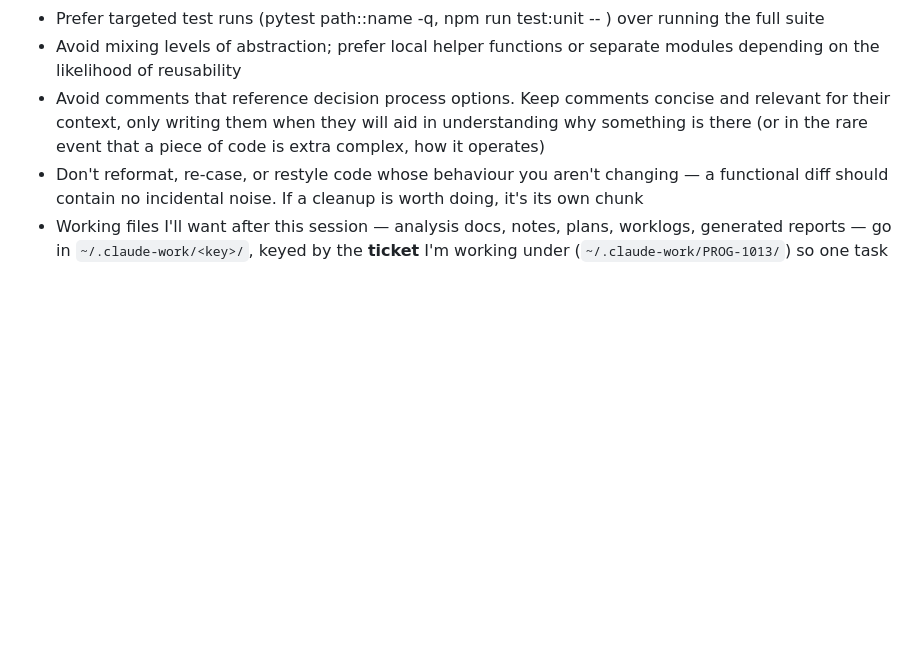
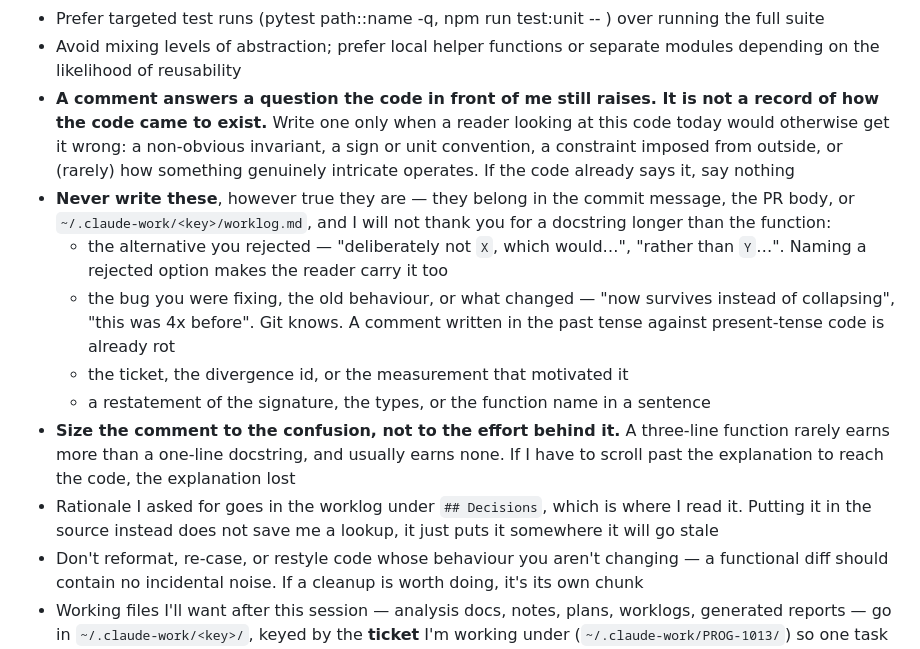
Before and after one commit to nibudd/.config, a Markdown page: claude/CLAUDE.md, the part around the change. Drawn GitHub-style; blank space fills up the shorter version.

Commit message:
update how claude justifies writing comments

```diff
--- a/claude/CLAUDE.md
+++ b/claude/CLAUDE.md
@@ -9,7 +9,14 @@
 - When working with external libraries or frameworks, use the context7 MCP to fetch up-to-date documentation rather than relying on training data
 - Prefer targeted test runs (pytest path::name -q, npm run test:unit -- <file>) over running the full suite
 - Avoid mixing levels of abstraction; prefer local helper functions or separate modules depending on the likelihood of reusability
-- Avoid comments that reference decision process options. Keep comments concise and relevant for their context, only writing them when they will aid in understanding why something is there (or in the rare event that a piece of code is extra complex, how it operates)
+- **A comment answers a question the code in front of me still raises. It is not a record of how the code came to exist.** Write one only when a reader looking at this code today would otherwise get it wrong: a non-obvious invariant, a sign or unit convention, a constraint imposed from outside, or (rarely) how something genuinely intricate operates. If the code already says it, say nothing
+- **Never write these**, however true they are — they belong in the commit message, the PR body, or `~/.claude-work/<key>/worklog.md`, and I will not thank you for a docstring longer than the function:
+  - the alternative you rejected — "deliberately not `X`, which would…", "rather than `Y`…". Naming a rejected option makes the reader carry it too
+  - the bug you were fixing, the old behaviour, or what changed — "now survives instead of collapsing", "this was 4x before". Git knows. A comment written in the past tense against present-tense code is already rot
+  - the ticket, the divergence id, or the measurement that motivated it
+  - a restatement of the signature, the types, or the function name in a sentence
+- **Size the comment to the confusion, not to the effort behind it.** A three-line function rarely earns more than a one-line docstring, and usually earns none. If I have to scroll past the explanation to reach the code, the explanation lost
+- Rationale I asked for goes in the worklog under `## Decisions`, which is where I read it. Putting it in the source instead does not save me a lookup, it just puts it somewhere it will go stale
 - Don't reformat, re-case, or restyle code whose behaviour you aren't changing — a functional diff should contain no incidental noise. If a cleanup is worth doing, it's its own chunk
 - Working files I'll want after this session — analysis docs, notes, plans, worklogs, generated reports — go in `~/.claude-work/<key>/`, keyed by the **ticket** I'm working under (`~/.claude-work/PROG-1013/`) so one task keeps one dir even when it spans repos, which mine often do (an API change plus its frontend counterpart). If there's no ticket, the key is `<repo>_<branch>` with any leading dot dropped and any `/` replaced by `_` (`platform` on `PROG-1013/port-metrics` → `platform_PROG-1013_port-metrics`) so keys stay flat. Don't put these files inside a repo — they'd land in a diff — and don't put them under `~/.claude/`, which the harness prunes. `~/.claude-work` is a git repo backed by a private remote and committed and pushed automatically by a Stop hook — write files and move on; never commit or push it yourself. Use the session scratchpad only for genuinely throwaway files, since it gets cleaned up. If something turns out to belong in a repo, move it there and commit it
 - Write to inform, not to engage. Headings and openers state the conclusion rather than tease it ("Commit gate costs two turns per chunk", not "The headline finding: your commit gate is pure ceremony"). No rhetorical build-up, no restating a point for emphasis, no narrating what you're about to say
```
